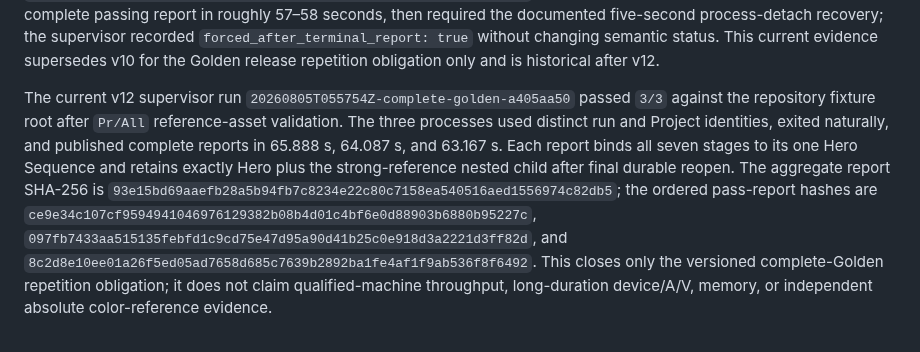
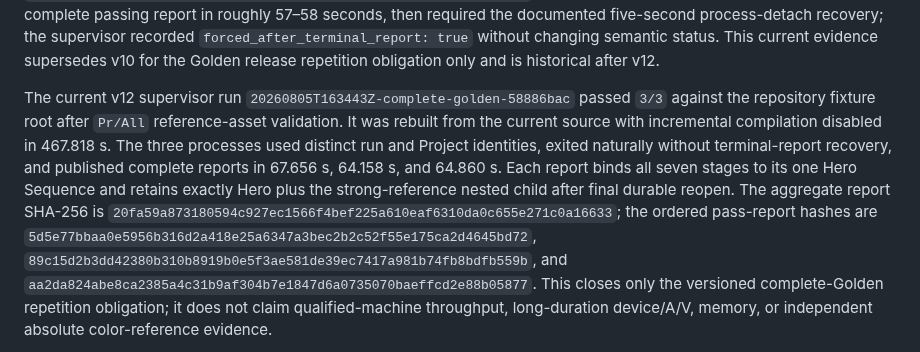
Before and after one commit to shaloong/mondrian, a Markdown page: docs/dev/reference-validation.md, the part around the change. Rendered like a GitHub page.

Commit message:
docs(validation): refresh golden v12 evidence

```diff
--- a/docs/dev/reference-validation.md
+++ b/docs/dev/reference-validation.md
@@ -276,17 +276,19 @@ changing semantic status. This current evidence supersedes v10 for the Golden
 release repetition obligation only and is historical after v12.
 
 The current v12 supervisor run
-`20260805T055754Z-complete-golden-a405aa50` passed `3/3` against the repository
-fixture root after `Pr/All` reference-asset validation. The three processes used
-distinct run and Project identities, exited naturally, and published complete
-reports in 65.888 s, 64.087 s, and 63.167 s. Each report binds all seven stages
-to its one Hero Sequence and retains exactly Hero plus the strong-reference
-nested child after final durable reopen. The aggregate report SHA-256 is
-`93e15bd69aaefb28a5b94fb7c8234e22c80c7158ea540516aed1556974c82db5`;
+`20260805T163443Z-complete-golden-58886bac` passed `3/3` against the repository
+fixture root after `Pr/All` reference-asset validation. It was rebuilt from the
+current source with incremental compilation disabled in 467.818 s. The three
+processes used distinct run and Project identities, exited naturally without
+terminal-report recovery, and published complete reports in 67.656 s, 64.158 s,
+and 64.860 s. Each report binds all seven stages to its one Hero Sequence and
+retains exactly Hero plus the strong-reference nested child after final durable
+reopen. The aggregate report SHA-256 is
+`20fa59a873180594c927ec1566f4bef225a610eaf6310da0c655e271c0a16633`;
 the ordered pass-report hashes are
-`ce9e34c107cf9594941046976129382b08b4d01c4bf6e0d88903b6880b95227c`,
-`097fb7433aa515135febfd1c9cd75e47d95a90d41b25c0e918d3a2221d3ff82d`,
-and `8c2d8e10ee01a26f5ed05ad7658d685c7639b2892ba1fe4af1f9ab536f8f6492`.
+`5d5e77bbaa0e5956b316d2a418e25a6347a3bec2b2c52f55e175ca2d4645bd72`,
+`89c15d2b3dd42380b310b8919b0e5f3ae581de39ec7417a981b74fb8bdfb559b`,
+and `aa2da824abe8ca2385a4c31b9af304b7e1847d6a0735070baeffcd2e88b05877`.
 This closes only the versioned complete-Golden repetition obligation; it does
 not claim qualified-machine throughput, long-duration device/A/V, memory, or
 independent absolute color-reference evidence.
```
Also changed, not shown: docs/ROADMAP.md (+1 -1 lines).
